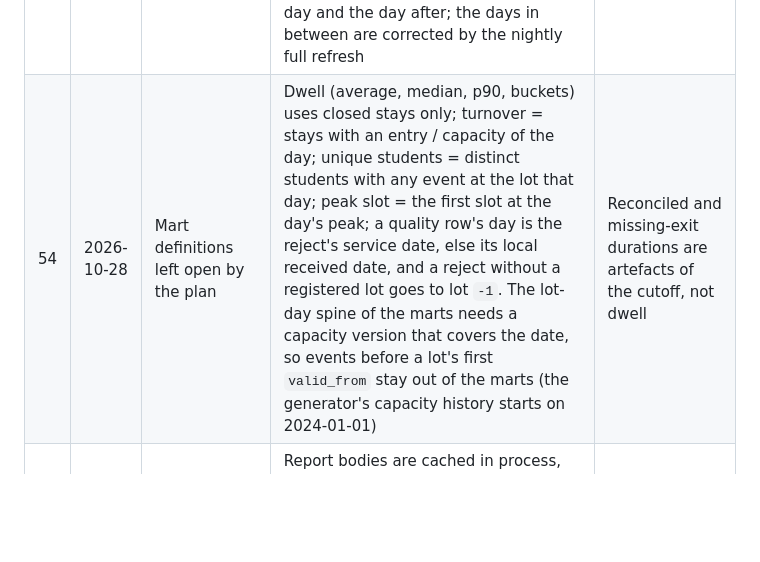
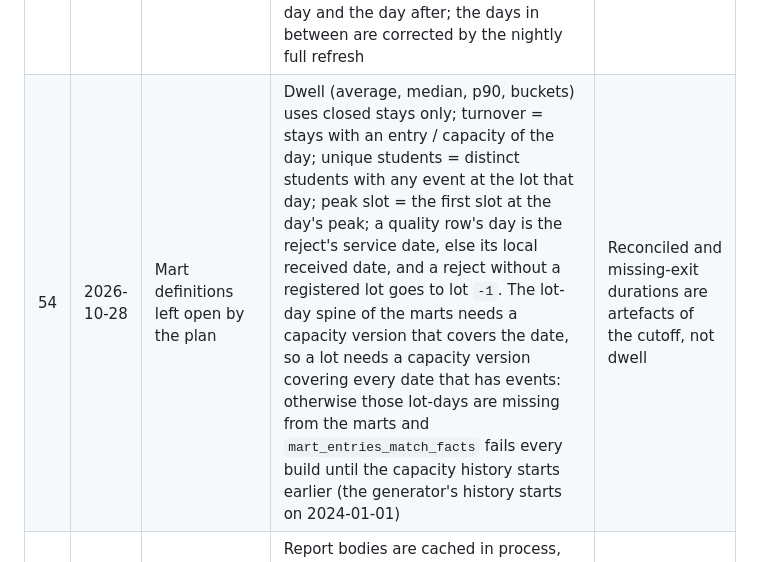
Before and after one commit to emanuel-luis/undb-campus-parking, a Markdown page: docs/DECISIONS.md, the part around the change. GitHub-like rendering; blank space fills up the shorter version.

```diff
--- a/docs/DECISIONS.md
+++ b/docs/DECISIONS.md
@@ -58,6 +58,6 @@ this repository.
 | 51 | 2026-10-28 | Source freshness is never fatal | `warehouse/full` records the worst `dbt source freshness` status in the run metrics (`freshness`) and goes on with the build; only a failed build node or a non-zero dbt exit fails the run | The daily run starts at 00:30, hours after the last car of the evening, so the 2-hour error threshold would fail it every night |
 | 52 | 2026-10-28 | Warehouse scheduling and run dates | The scheduler enqueues `warehouse/incremental` for today's local date when no warehouse run of any mode was requested in the last `PARKING_WAREHOUSE_INTERVAL_MIN`; `daily` runs `warehouse/full` as its last child, under its own date, even after a failed `close_day` (the parent still fails), and skips it when a warehouse run for that date is active. A warehouse run's date only labels it: `POST /operator/runs`, `campus-parking warehouse` and `worker --once warehouse` default to today and accept today or a past date, never a future one (422 `validation-error`; exit 2 on the CLI). `daily` and `close_day` keep the past-date rule of row 43 | A refresh never waits behind a broken day; one worker means runs never overlap; dbt always builds the current state, so a date rule would only stop operators from refreshing today |
 | 53 | 2026-10-28 | Occupancy snapshot rules | Open stays count until now, exit-only stays never count (the same rule as `lot_occupancy`); free spaces are clipped at 0 because the data can exceed capacity (missing exits); the current slot ends at now and later slots are not built; an incremental run rebuilds changed lot-days, the day after each and yesterday and today for every lot, with `built_at` as the watermark. `occupied_end` is the level of the slot's last segment, so a change stamped exactly on a slot end belongs to the next slot. A stay open for several days and reconciled later is rebuilt incrementally only on its own day and the day after; the days in between are corrected by the nightly full refresh | Matches the live counter; a partial slot shows the present without inventing the future |
-| 54 | 2026-10-28 | Mart definitions left open by the plan | Dwell (average, median, p90, buckets) uses closed stays only; turnover = stays with an entry / capacity of the day; unique students = distinct students with any event at the lot that day; peak slot = the first slot at the day's peak; a quality row's day is the reject's service date, else its local received date, and a reject without a registered lot goes to lot `-1`. The lot-day spine of the marts needs a capacity version that covers the date, so events before a lot's first `valid_from` stay out of the marts (the generator's capacity history starts on 2024-01-01) | Reconciled and missing-exit durations are artefacts of the cutoff, not dwell |
+| 54 | 2026-10-28 | Mart definitions left open by the plan | Dwell (average, median, p90, buckets) uses closed stays only; turnover = stays with an entry / capacity of the day; unique students = distinct students with any event at the lot that day; peak slot = the first slot at the day's peak; a quality row's day is the reject's service date, else its local received date, and a reject without a registered lot goes to lot `-1`. The lot-day spine of the marts needs a capacity version that covers the date, so a lot needs a capacity version covering every date that has events: otherwise those lot-days are missing from the marts and `mart_entries_match_facts` fails every build until the capacity history starts earlier (the generator's history starts on 2024-01-01) | Reconciled and missing-exit durations are artefacts of the cutoff, not dwell |
 | 55 | 2026-10-28 | Report cache and range semantics | Report bodies are cached in process, keyed by the ETag (sha256 of the latest successful warehouse run id, the path and the resolved query, defaults included), emptied when that run id changes and cleared at 512 entries; before any successful run the version is `none`; `/freshness` is `no-cache`. Range-level stay figures in `/summary` are means of the daily values and say so; `/weekday` excludes holidays; `/dwell` sums buckets over the range | No TTL to tune: a body changes only when the warehouse does; percentiles are never pooled or summed |
 | 56 | 2026-10-28 | Marts unchanged in CI | The end-to-end job compares mart checksums before and after an incremental build on rows dated before today (local); a local check also changed and deleted stays by hand and found the incremental build equal to a full refresh | Today's rows legitimately move with the clock (slots that start between the two builds) |
```
Also changed, not shown: docs/data-model.md (+3 -1 lines).
